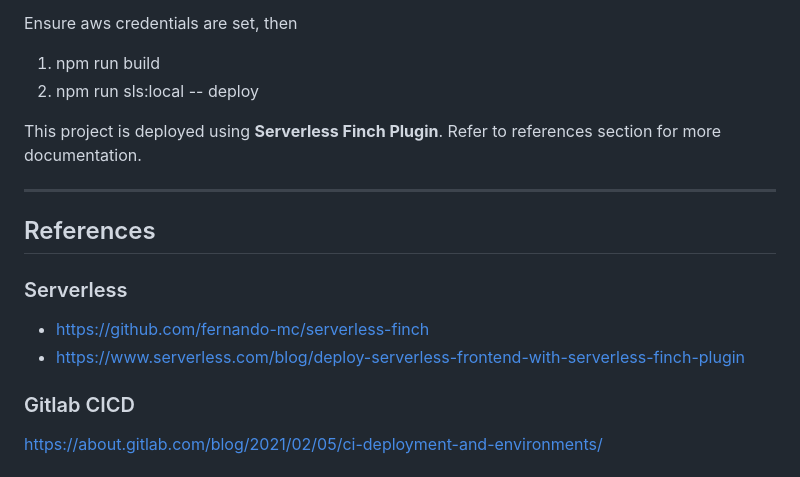
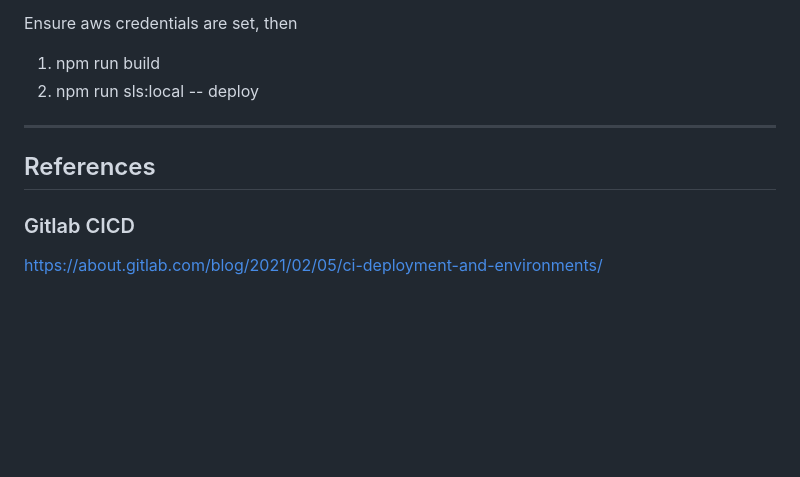
Before and after one commit to tankunsheng/bickup, a Markdown page: README.md, the part around the change printed below. Rendered like a GitHub page; blank space fills up the shorter version.

```diff
--- a/README.md
+++ b/README.md
@@ -7,14 +44,9 @@ Ensure aws credentials are set, then
 1. npm run build
 2. npm run sls:local -- deploy
 
-This project is deployed using **Serverless Finch Plugin**. Refer to references section for more documentation.
 
 ---
 ## References
 
-### Serverless
-* https://github.com/fernando-mc/serverless-finch
-* https://www.serverless.com/blog/deploy-serverless-frontend-with-serverless-finch-plugin
-
 ### Gitlab CICD
 https://about.gitlab.com/blog/2021/02/05/ci-deployment-and-environments/
```
Also changed, not shown: other parts of README.md (+37 -0 lines), bickup-archi.png (added), 5 other files.
